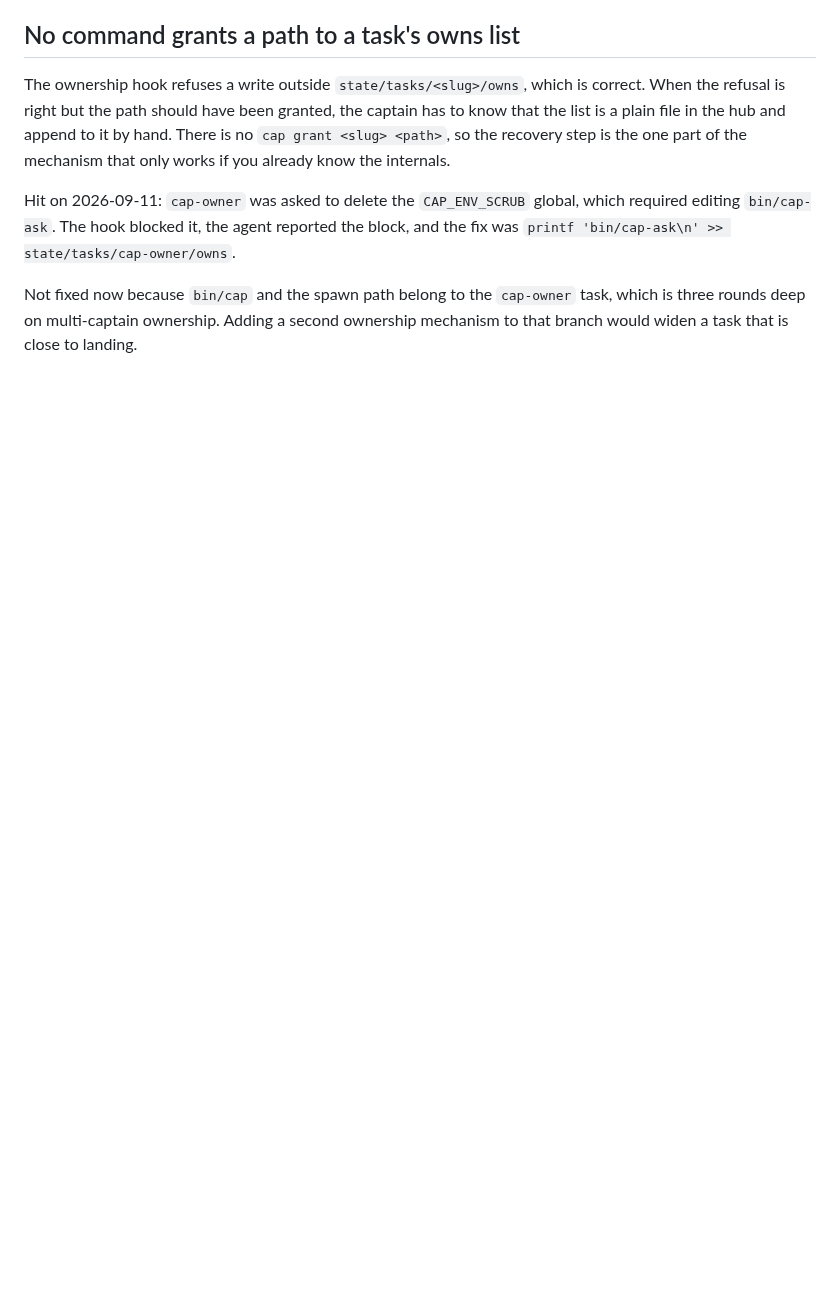
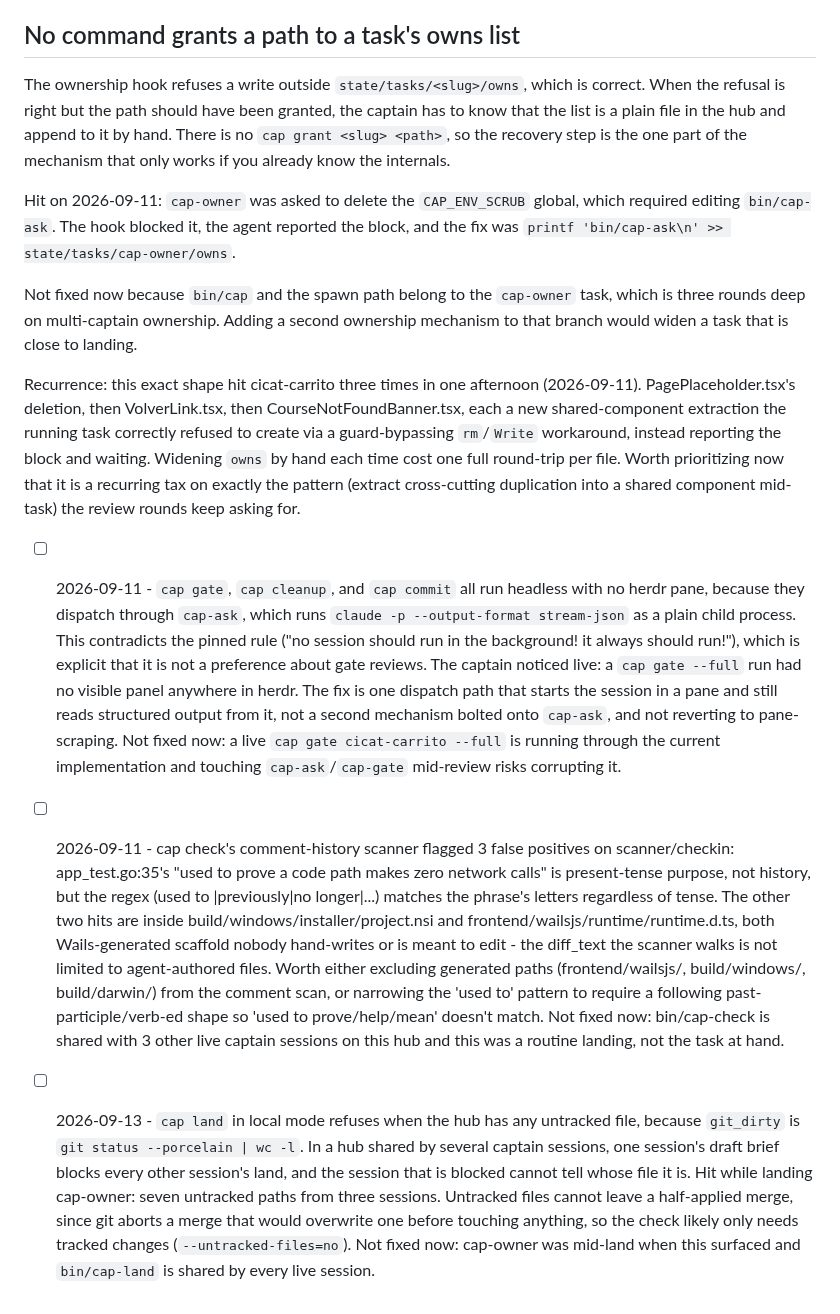
Before and after one commit to totallynotdavid/harness, a Markdown page: paper-cuts.md, the part around the change. Rendered like a GitHub page; blank space fills up the shorter version.

Commit message:
Log paper cuts from cicat-carrito, scanner and landing
The recurrence note about widening owns by hand had been appended under
the scanner entry, where it read as a second scanner problem. It now
sits with the owns entry it describes.

```diff
--- a/paper-cuts.md
+++ b/paper-cuts.md
@@ -75,3 +75,16 @@ block, and the fix was `printf 'bin/cap-ask\n' >> state/tasks/cap-owner/owns`.
 Not fixed now because `bin/cap` and the spawn path belong to the `cap-owner`
 task, which is three rounds deep on multi-captain ownership. Adding a second
 ownership mechanism to that branch would widen a task that is close to landing.
+
+Recurrence: this exact shape hit cicat-carrito three times in one afternoon
+(2026-09-11). PagePlaceholder.tsx's deletion, then VolverLink.tsx, then
+CourseNotFoundBanner.tsx, each a new shared-component extraction the running
+task correctly refused to create via a guard-bypassing `rm`/`Write` workaround,
+instead reporting the block and waiting. Widening `owns` by hand each time
+cost one full round-trip per file. Worth prioritizing now that it is a
+recurring tax on exactly the pattern (extract cross-cutting duplication into a
+shared component mid-task) the review rounds keep asking for.
+
+- [ ] 2026-09-11 - `cap gate`, `cap cleanup`, and `cap commit` all run headless with no herdr pane, because they dispatch through `cap-ask`, which runs `claude -p --output-format stream-json` as a plain child process. This contradicts the pinned rule ("no session should run in the background! it always should run!"), which is explicit that it is not a preference about gate reviews. The captain noticed live: a `cap gate --full` run had no visible panel anywhere in herdr. The fix is one dispatch path that starts the session in a pane and still reads structured output from it, not a second mechanism bolted onto `cap-ask`, and not reverting to pane-scraping. Not fixed now: a live `cap gate cicat-carrito --full` is running through the current implementation and touching `cap-ask`/`cap-gate` mid-review risks corrupting it.
+- [ ] 2026-09-11 - cap check's comment-history scanner flagged 3 false positives on scanner/checkin: app_test.go:35's "used to prove a code path makes zero network calls" is present-tense purpose, not history, but the regex (used to |previously|no longer|...) matches the phrase's letters regardless of tense. The other two hits are inside build/windows/installer/project.nsi and frontend/wailsjs/runtime/runtime.d.ts, both Wails-generated scaffold nobody hand-writes or is meant to edit - the diff_text the scanner walks is not limited to agent-authored files. Worth either excluding generated paths (frontend/wailsjs/, build/windows/, build/darwin/) from the comment scan, or narrowing the 'used to' pattern to require a following past-participle/verb-ed shape so 'used to prove/help/mean' doesn't match. Not fixed now: bin/cap-check is shared with 3 other live captain sessions on this hub and this was a routine landing, not the task at hand.
+- [ ] 2026-09-13 - `cap land` in local mode refuses when the hub has any untracked file, because `git_dirty` is `git status --porcelain | wc -l`. In a hub shared by several captain sessions, one session's draft brief blocks every other session's land, and the session that is blocked cannot tell whose file it is. Hit while landing cap-owner: seven untracked paths from three sessions. Untracked files cannot leave a half-applied merge, since git aborts a merge that would overwrite one before touching anything, so the check likely only needs tracked changes (`--untracked-files=no`). Not fixed now: cap-owner was mid-land when this surfaced and `bin/cap-land` is shared by every live session.
```
